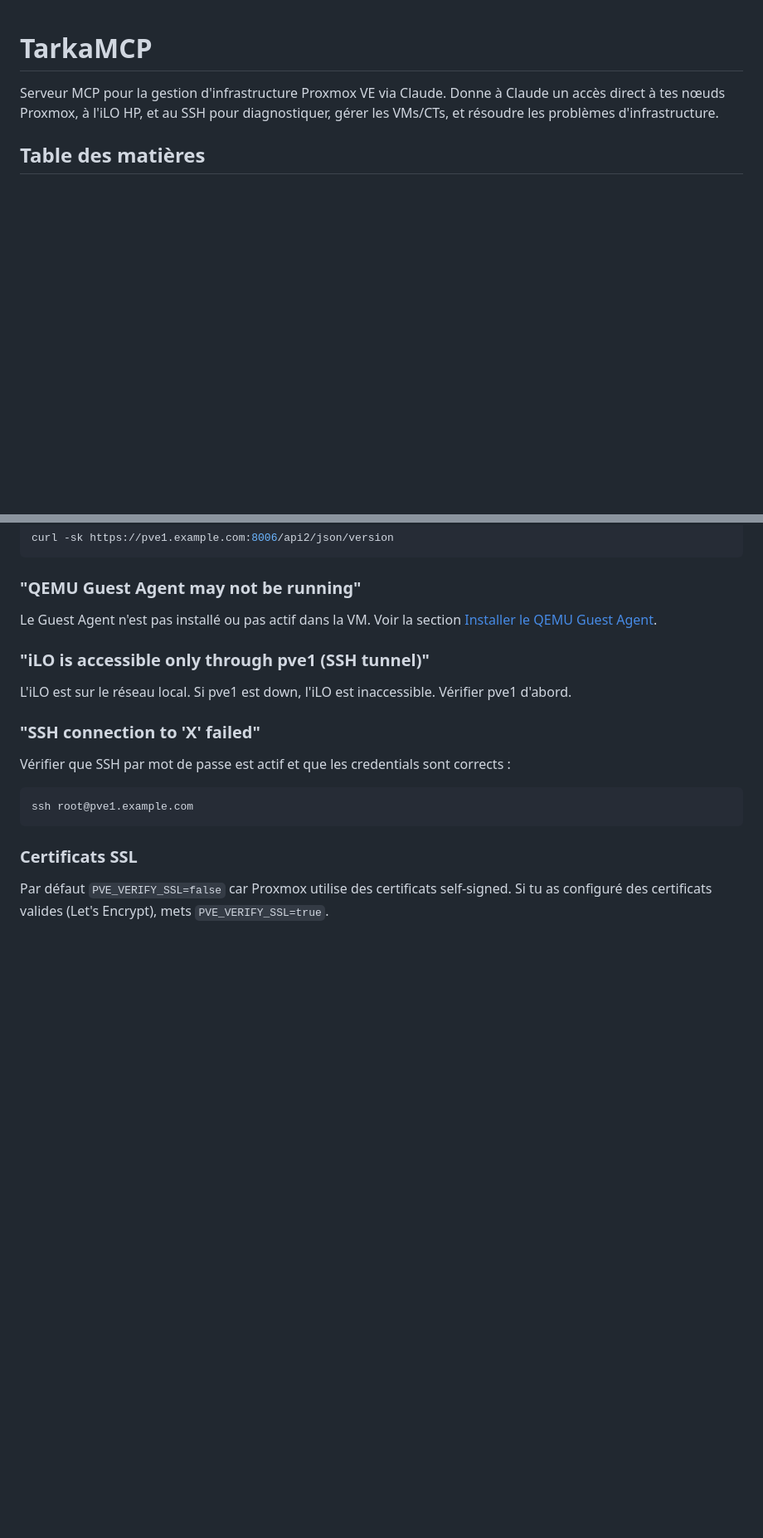
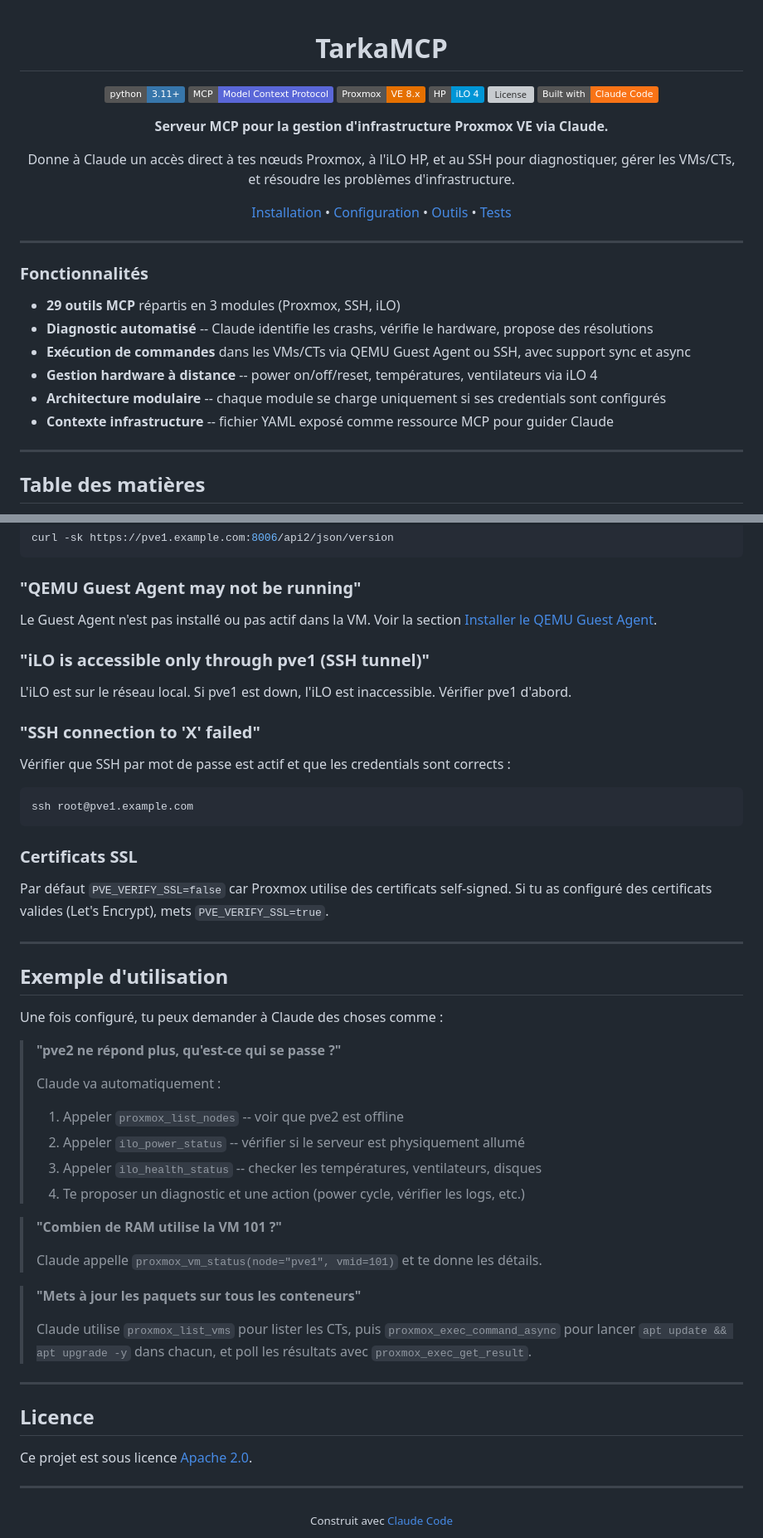
Before and after one commit to Showdown76py/BeaconMCP, a Markdown page: README.md, 2 parts joined by grey strips. Shown at 83% size. Drawn GitHub-style; badges without logos; blank space fills up the shorter version; grey boxes are pictures that could not be loaded.

Commit message:
Polish README with badges, features section, and usage examples
Adds shields.io badges (Python, MCP, Proxmox, iLO, license, Claude Code),
a features highlight section, concrete usage examples showing diagnostic
workflow, and a license/footer section.

Co-Authored-By: Claude Opus 4.6 (1M context) <noreply@anthropic.com>

```diff
--- a/README.md
+++ b/README.md
@@ -1,6 +3,32 @@
 # TarkaMCP
 
-Serveur MCP pour la gestion d'infrastructure Proxmox VE via Claude. Donne à Claude un accès direct à tes nœuds Proxmox, à l'iLO HP, et au SSH pour diagnostiquer, gérer les VMs/CTs, et résoudre les problèmes d'infrastructure.
+[![Python 3.11+](https://img.shields.io/badge/python-3.11+-3776AB?logo=python&logoColor=white)](https://www.python.org/downloads/)
+[![MCP Protocol](https://img.shields.io/badge/MCP-Model_Context_Protocol-5A67D8)](https://modelcontextprotocol.io/)
+[![Proxmox VE](https://img.shields.io/badge/Proxmox-VE_8.x-E57000?logo=proxmox&logoColor=white)](https://www.proxmox.com/)
+[![HP iLO 4](https://img.shields.io/badge/HP-iLO_4-0096D6?logo=hp&logoColor=white)](https://www.hpe.com/us/en/servers/integrated-lights-out-ilo.html)
+[![License](https://img.shields.io/github/license/Showdown76py/TarkaMCP)](LICENSE)
+[![Claude Code](https://img.shields.io/badge/Built_with-Claude_Code-F97316)](https://claude.ai/code)
+
+**Serveur MCP pour la gestion d'infrastructure Proxmox VE via Claude.**
+
+Donne à Claude un accès direct à tes nœuds Proxmox, à l'iLO HP, et au SSH pour diagnostiquer, gérer les VMs/CTs, et résoudre les problèmes d'infrastructure.
+
+[Installation](#installation-côté-client) &bull; [Configuration](#configuration-côté-serveur-proxmox) &bull; [Outils](#outils-disponibles) &bull; [Tests](#tests)
+
+</div>
+
+---
+
+### Fonctionnalités
+
+- **29 outils MCP** répartis en 3 modules (Proxmox, SSH, iLO)
+- **Diagnostic automatisé** -- Claude identifie les crashs, vérifie le hardware, propose des résolutions
+- **Exécution de commandes** dans les VMs/CTs via QEMU Guest Agent ou SSH, avec support sync et async
+- **Gestion hardware à distance** -- power on/off/reset, températures, ventilateurs via iLO 4
+- **Architecture modulaire** -- chaque module se charge uniquement si ses credentials sont configurés
+- **Contexte infrastructure** -- fichier YAML exposé comme ressource MCP pour guider Claude
+
+---
 
 ## Table des matières
 
@@ -442,3 +470,37 @@ ssh root@pve1.example.com
 ### Certificats SSL
 
 Par défaut `PVE_VERIFY_SSL=false` car Proxmox utilise des certificats self-signed. Si tu as configuré des certificats valides (Let's Encrypt), mets `PVE_VERIFY_SSL=true`.
+
+---
+
+## Exemple d'utilisation
+
+Une fois configuré, tu peux demander à Claude des choses comme :
+
+> **"pve2 ne répond plus, qu'est-ce qui se passe ?"**
+>
+> Claude va automatiquement :
+> 1. Appeler `proxmox_list_nodes` -- voir que pve2 est offline
+> 2. Appeler `ilo_power_status` -- vérifier si le serveur est physiquement allumé
+> 3. Appeler `ilo_health_status` -- checker les températures, ventilateurs, disques
+> 4. Te proposer un diagnostic et une action (power cycle, vérifier les logs, etc.)
+
+> **"Combien de RAM utilise la VM 101 ?"**
+>
+> Claude appelle `proxmox_vm_status(node="pve1", vmid=101)` et te donne les détails.
+
+> **"Mets à jour les paquets sur tous les conteneurs"**
+>
+> Claude utilise `proxmox_list_vms` pour lister les CTs, puis `proxmox_exec_command_async` pour lancer `apt update && apt upgrade -y` dans chacun, et poll les résultats avec `proxmox_exec_get_result`.
+
+---
+
+## Licence
+
+Ce projet est sous licence [Apache 2.0](LICENSE).
+
+---
+
+<div align="center">
+<sub>Construit avec <a href="https://claude.ai/code">Claude Code</a></sub>
+</div>
```
Also changed, not shown: other parts of README.md (+2 -0 lines).
